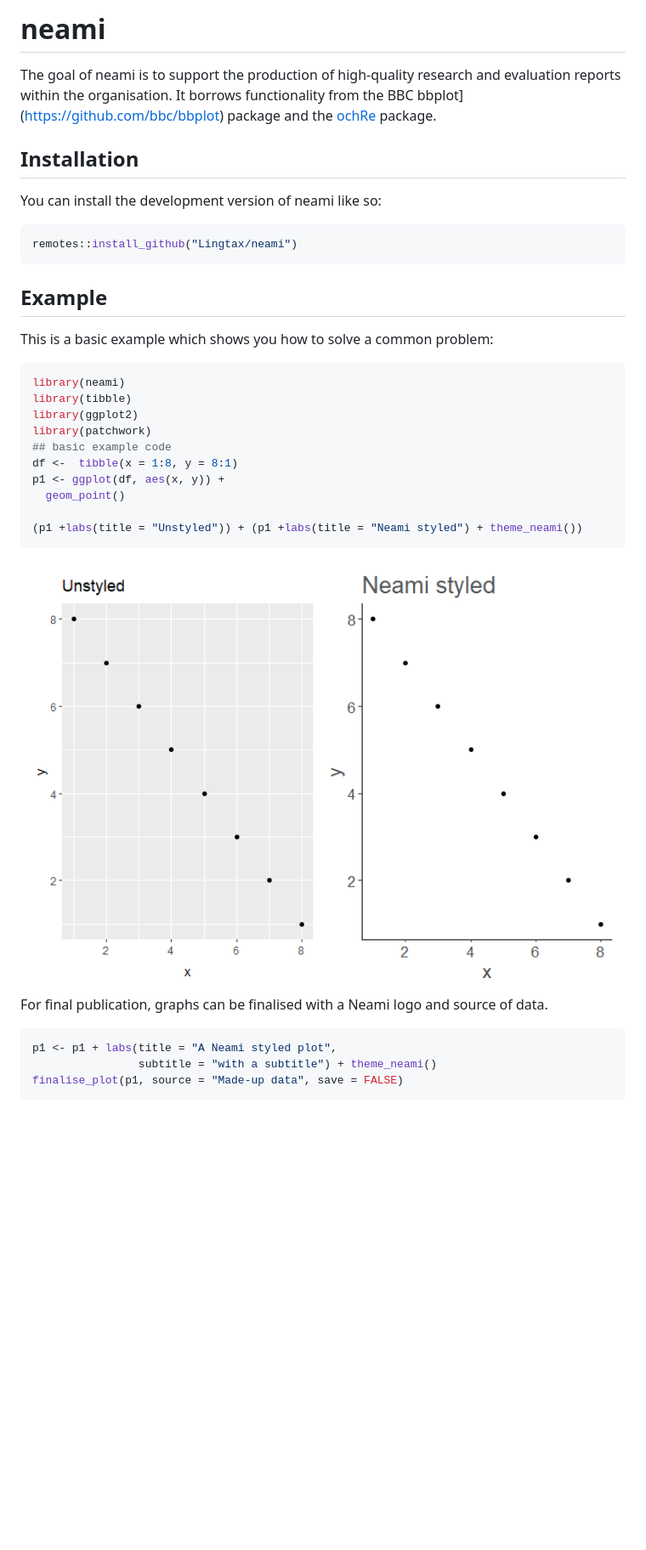
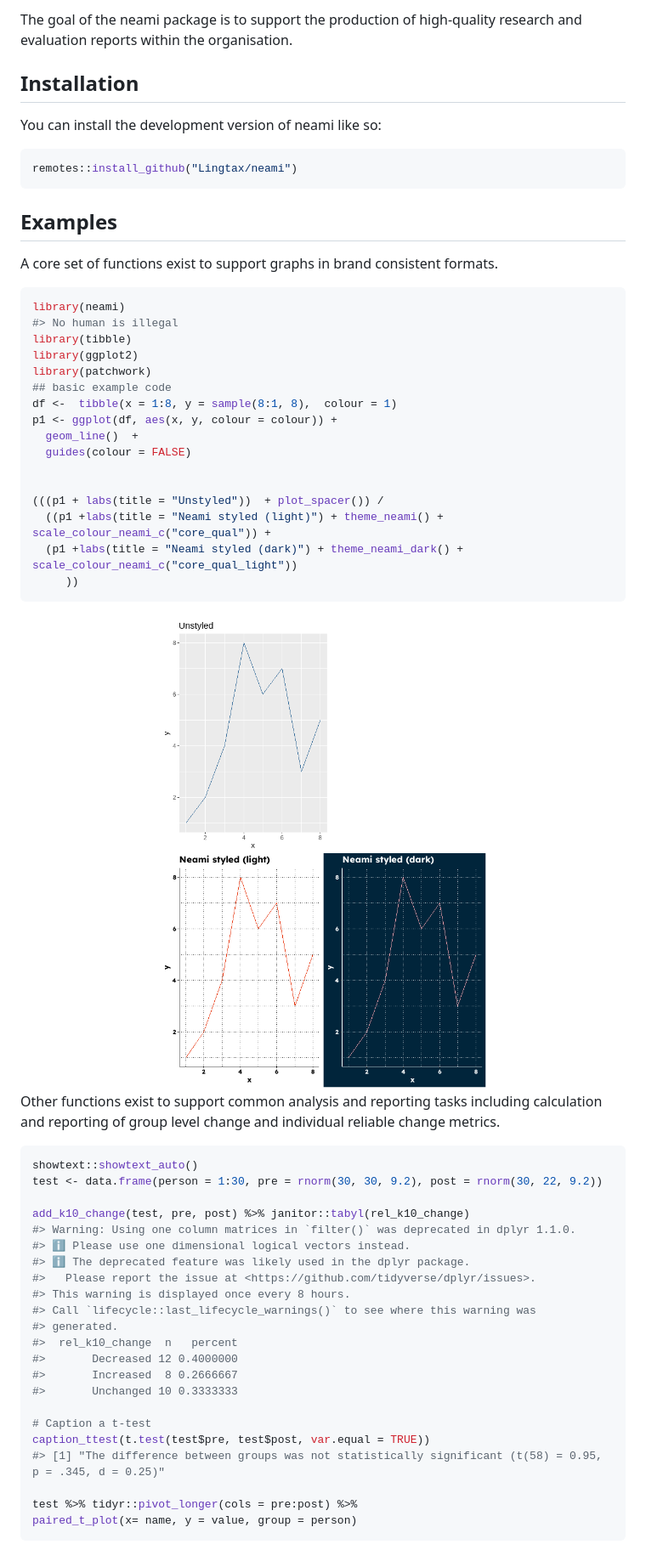
Before and after one commit to Lingtax/neami, a Markdown page: README.md, the part around the change printed below. Shown: that part at 85% size. Drawn GitHub-style; pictures changed too: man/figures/README-theming-1.png (added); blank space fills up the shorter version.

Commit message:
Update documentation

````diff
--- a/README.md
+++ b/README.md
@@ -1,15 +1,10 @@
 
 <!-- README.md is generated from README.Rmd. Please edit that file -->
-
-# neami
-
 <!-- badges: start -->
 <!-- badges: end -->
 
-The goal of neami is to support the production of high-quality research
-and evaluation reports within the organisation. It borrows functionality
-from the BBC bbplot\](<https://github.com/bbc/bbplot>) package and the
-[ochRe](https://github.com/hollylkirk/ochRe) package.
+The goal of the neami package is to support the production of
+high-quality research and evaluation reports within the organisation.
 
 ## Installation
 
@@ -19,31 +14,58 @@ You can install the development version of neami like so:
 remotes::install_github("Lingtax/neami")
 ```
 
-## Example
+## Examples
 
-This is a basic example which shows you how to solve a common problem:
+A core set of functions exist to support graphs in brand consistent
+formats.
 
 ``` r
 library(neami)
+#> No human is illegal
 library(tibble)
 library(ggplot2)
 library(patchwork)
 ## basic example code
-df <-  tibble(x = 1:8, y = 8:1)
-p1 <- ggplot(df, aes(x, y)) +
-  geom_point()
+df <-  tibble(x = 1:8, y = sample(8:1, 8),  colour = 1)
+p1 <- ggplot(df, aes(x, y, colour = colour)) +
+  geom_line()  +
+  guides(colour = FALSE)
 
-(p1 +labs(title = "Unstyled")) + (p1 +labs(title = "Neami styled") + theme_neami())
+
+(((p1 + labs(title = "Unstyled"))  + plot_spacer()) /
+  ((p1 +labs(title = "Neami styled (light)") + theme_neami() + scale_colour_neami_c("core_qual")) +
+  (p1 +labs(title = "Neami styled (dark)") + theme_neami_dark() + scale_colour_neami_c("core_qual_light"))
+     ))
 ```
 
-<img src="man/figures/README-example-1.png" width="100%" />
+<img src="man/figures/README-theming-1.png" width="100%" />
 
-For final publication, graphs can be finalised with a Neami logo and
-source of data.
+Other functions exist to support common analysis and reporting tasks
+including calculation and reporting of group level change and individual
+reliable change metrics.
 
 ``` r
-p1 <- p1 + labs(title = "A Neami styled plot",
-                subtitle = "with a subtitle") + theme_neami()
-finalise_plot(p1, source = "Made-up data", save = FALSE)
+showtext::showtext_auto()
+test <- data.frame(person = 1:30, pre = rnorm(30, 30, 9.2), post = rnorm(30, 22, 9.2))
+
+add_k10_change(test, pre, post) %>% janitor::tabyl(rel_k10_change)
+#> Warning: Using one column matrices in `filter()` was deprecated in dplyr 1.1.0.
+#> ℹ Please use one dimensional logical vectors instead.
+#> ℹ The deprecated feature was likely used in the dplyr package.
+#>   Please report the issue at <https://github.com/tidyverse/dplyr/issues>.
+#> This warning is displayed once every 8 hours.
+#> Call `lifecycle::last_lifecycle_warnings()` to see where this warning was
+#> generated.
+#>  rel_k10_change  n   percent
+#>       Decreased 12 0.4000000
+#>       Increased  8 0.2666667
+#>       Unchanged 10 0.3333333
+
+# Caption a t-test
+caption_ttest(t.test(test$pre, test$post, var.equal = TRUE))
+#> [1] "The difference between groups was not statistically significant (t(58) = 0.95, p = .345, d = 0.25)"
+
+test %>% tidyr::pivot_longer(cols = pre:post) %>%
+paired_t_plot(x= name, y = value, group = person)
 ```
 
````
Also changed, not shown: other parts of README.md (+1 -13 lines), man/figures/README-unnamed-chunk-2-1.png (added), 8 other files.
